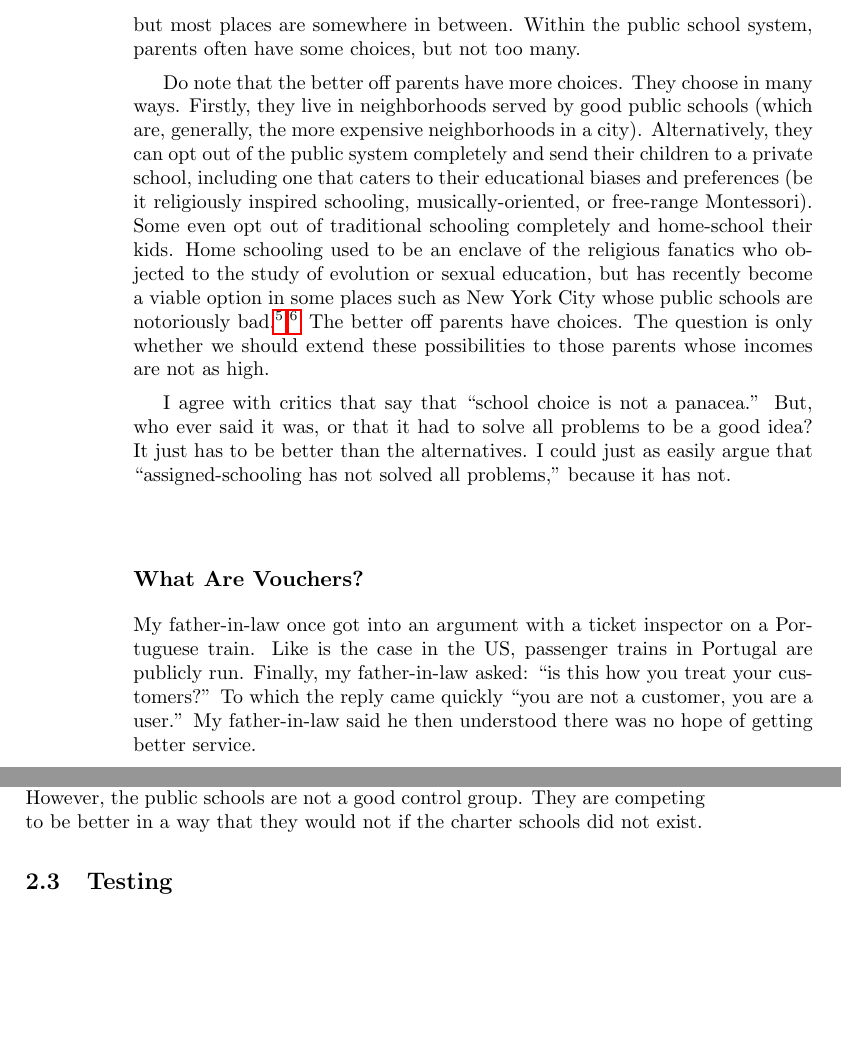
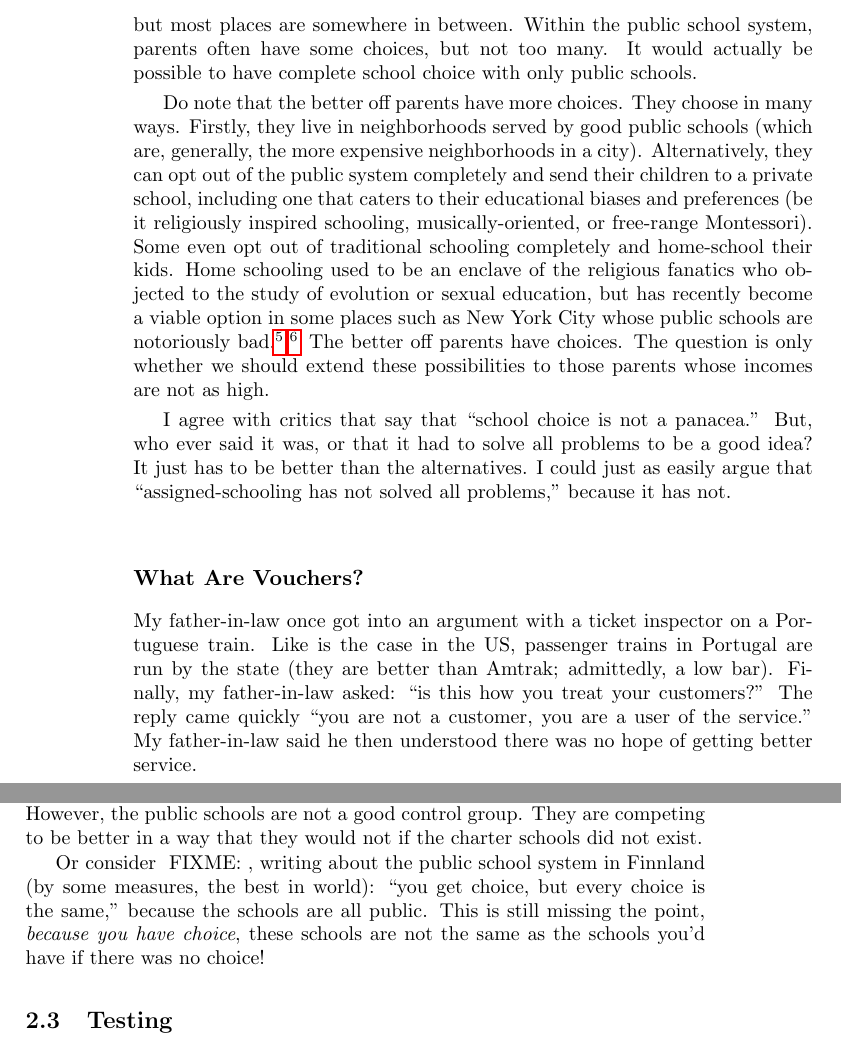
Before and after one commit to luispedro/libertarian-welfare, a LaTeX thesis (book/libertarian-welfare.tex, which reads book/education.tex): two parts of pages 6 and 7 of 31, joined at a grey line, cut so that both start at the same text, the shorter picture padded with empty space. Compiled offline with pdfLaTeX.

Commit message:
TXT Choice not public/private

```diff
--- a/book/education.tex
+++ b/book/education.tex
@@ -90,7 +91,8 @@ We must realize that currently in the United States, because schooling is a
 local rather than a federal issue, there is no single school system and there
 are almost pure voucher systems and almost pure assigned-school systems, but
 most places are somewhere in between. Within the public school system, parents
-often have some choices, but not too many.
+often have some choices, but not too many. It would actually be possible to
+have complete school choice with only public schools.
 
 Do note that the better off parents have more choices. They choose in many
 ways. Firstly, they live in neighborhoods served by good public schools (which
@@ -124,10 +126,11 @@ just has to be better than the alternatives. I could just as easily argue that
 
 My father-in-law once got into an argument with a ticket inspector on a
 Portuguese train. Like is the case in the US, passenger trains in Portugal are
-publicly run. Finally, my father-in-law asked: ``is this how you treat your
-customers?'' To which the reply came quickly ``you are not a customer, you are
-a user.'' My father-in-law said he then understood there was no hope of getting
-better service.
+run by the state (they are better than Amtrak; admittedly, a low bar). Finally,
+my father-in-law asked: ``is this how you treat your customers?'' The reply
+came quickly ``you are not a customer, you are a user of the service.'' My
+father-in-law said he then understood there was no hope of getting better
+service.
 
 When you approach a large institution as a customer, you do not always get a
 good deal. But, at the very least, you can always leave. When you approach them
@@ -169,6 +172,12 @@ Most of the school choice studies make this exact mistake: they compare the
 kids who attend charter schools with the kids left behind at public schools.
 However, the public schools are not a good control group. They are competing to
 be better in a way that they would not if the charter schools did not exist.
+
+Or consider \FIXME{}, writing about the public school system in Finnland (by
+some measures, the best in world): ``you get choice, but every choice is the
+same,'' because the schools are all public.  This is still missing the point,
+\emph{because you have choice}, these schools are not the same as the schools
+you'd have if there was no choice!
 
 \section{Testing}
 
```
Also changed, not shown: book/education.tex (3 more changed lines).
